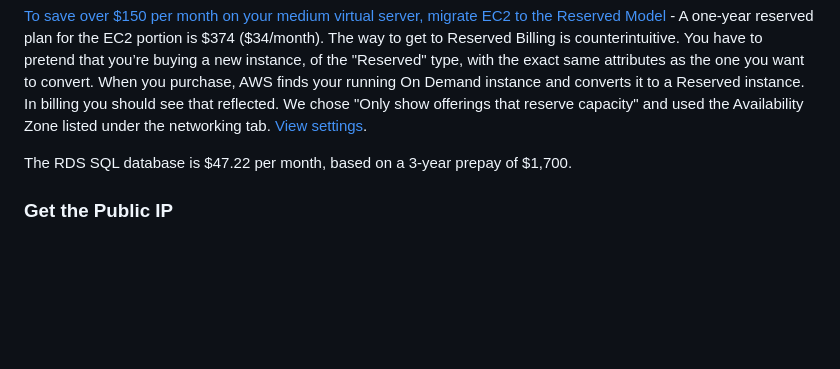
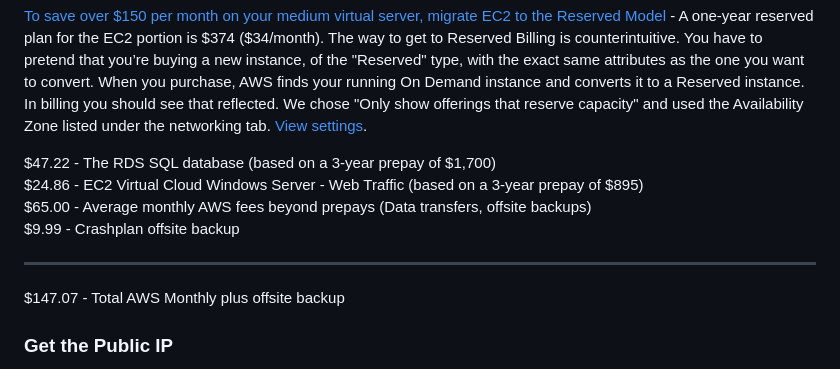
Before and after one commit to ModelEarth/setup, a Markdown page: README.md, the part around the change. GitHub-like rendering; blank space fills up the shorter version.

Commit message:
Add total monthly

```diff
--- a/README.md
+++ b/README.md
@@ -65,8 +65,12 @@ Instead, use a medium-sized EC2 instance and create a medium-sized RDS instance
 
 [To save over $150 per month on your medium virtual server, migrate EC2 to the Reserved Model](https://danielmiessler.com/blog/saved-ec2-bill-5-minutes-switching-reserved-instance/) - A one-year reserved plan for the EC2 portion is $374 ($34/month). The way to get to Reserved Billing is counterintuitive. You have to pretend that you’re buying a new instance, of the "Reserved" type, with the exact same attributes as the one you want to convert. When you purchase, AWS finds your running On Demand instance and converts it to a Reserved instance. In billing you should see that reflected. We chose "Only show offerings that reserve capacity" and used the Availability Zone listed under the networking tab. [View settings](img/steps/reserved-instance.png).
 
-The RDS SQL database is $47.22 per month, based on a 3-year prepay of $1,700.
-
+$47.22 - The RDS SQL database (based on a 3-year prepay of $1,700)
+$24.86 - EC2 Virtual Cloud Windows Server - Web Traffic (based on a 3-year prepay of $895)
+$65.00 - Average monthly AWS fees beyond prepays (Data transfers, offsite backups)
+$9.99 - Crashplan offsite backup
+_____
+$147.07 - Total AWS Monthly plus offsite backup
 
 ### Get the Public IP
 
```
